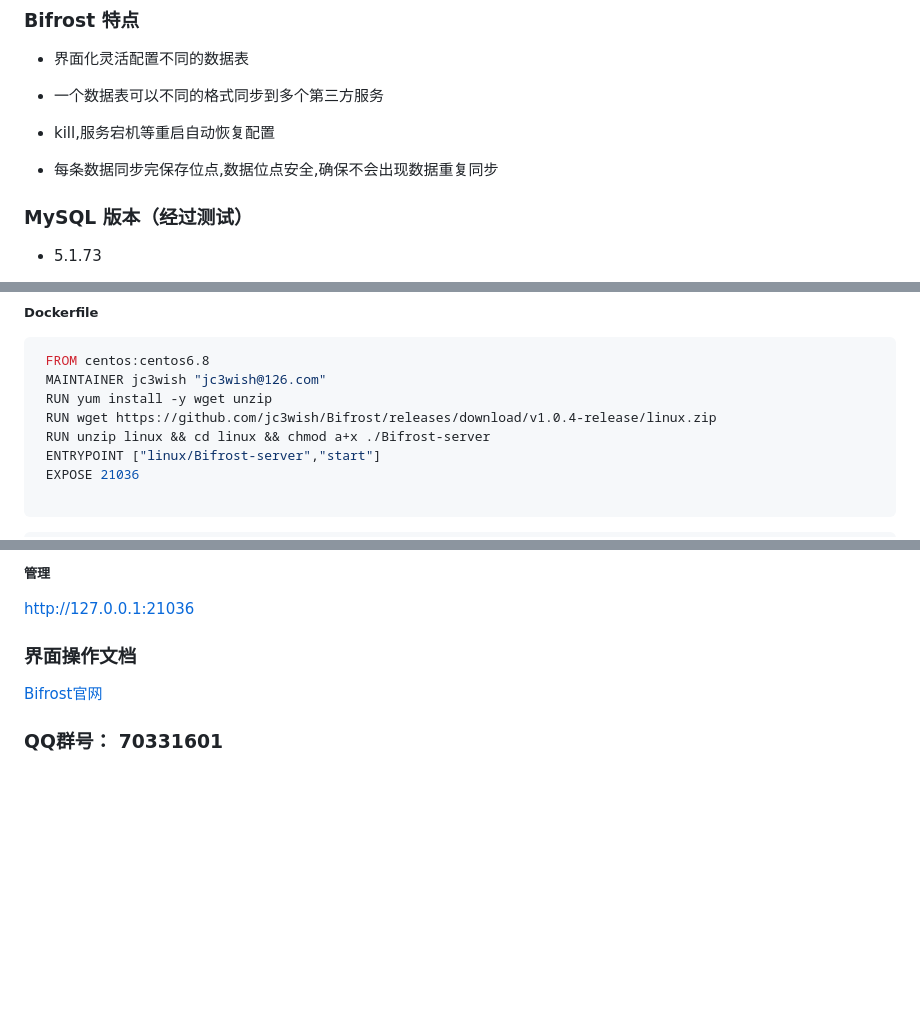
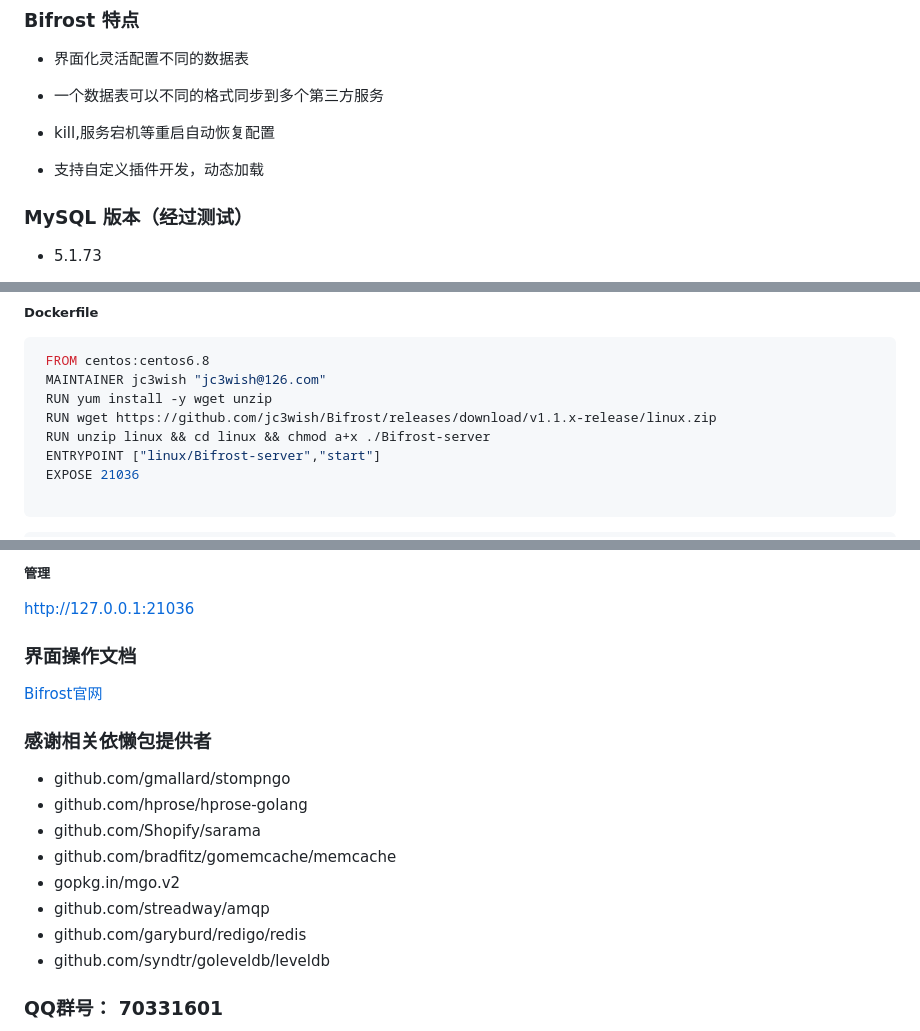
Before and after one commit to brokercap/Bifrost, a Markdown page: README.MD, 3 parts joined by grey strips. Drawn GitHub-style; blank space fills up the shorter version.

```diff
--- a/README.MD
+++ b/README.MD
@@ -38,7 +38,7 @@
 
 * kill,服务宕机等重启自动恢复配置
 
-* 每条数据同步完保存位点,数据位点安全,确保不会出现数据重复同步
+* 支持自定义插件开发，动态加载
 
 
 ### MySQL 版本（经过测试）
@@ -128,7 +138,7 @@ data_dir=./
  FROM centos:centos6.8
  MAINTAINER jc3wish "jc3wish@126.com"
  RUN yum install -y wget unzip
- RUN wget https://github.com/jc3wish/Bifrost/releases/download/v1.0.4-release/linux.zip
+ RUN wget https://github.com/jc3wish/Bifrost/releases/download/v1.1.x-release/linux.zip
  RUN unzip linux && cd linux && chmod a+x ./Bifrost-server
  ENTRYPOINT ["linux/Bifrost-server","start"]
  EXPOSE 21036
@@ -153,4 +163,15 @@ http://127.0.0.1:21036
 ### 界面操作文档
 [Bifrost官网](http://www.xbifrost.com/)
 
+### 感谢相关依懒包提供者
+
+- github.com/gmallard/stompngo
+- github.com/hprose/hprose-golang
+- github.com/Shopify/sarama
+- github.com/bradfitz/gomemcache/memcache
+- gopkg.in/mgo.v2
+- github.com/streadway/amqp
+- github.com/garyburd/redigo/redis
+- github.com/syndtr/goleveldb/leveldb
+
 ### QQ群号： 70331601
```
Also changed, not shown: other parts of README.MD (+18 -8 lines), diagram.png.
